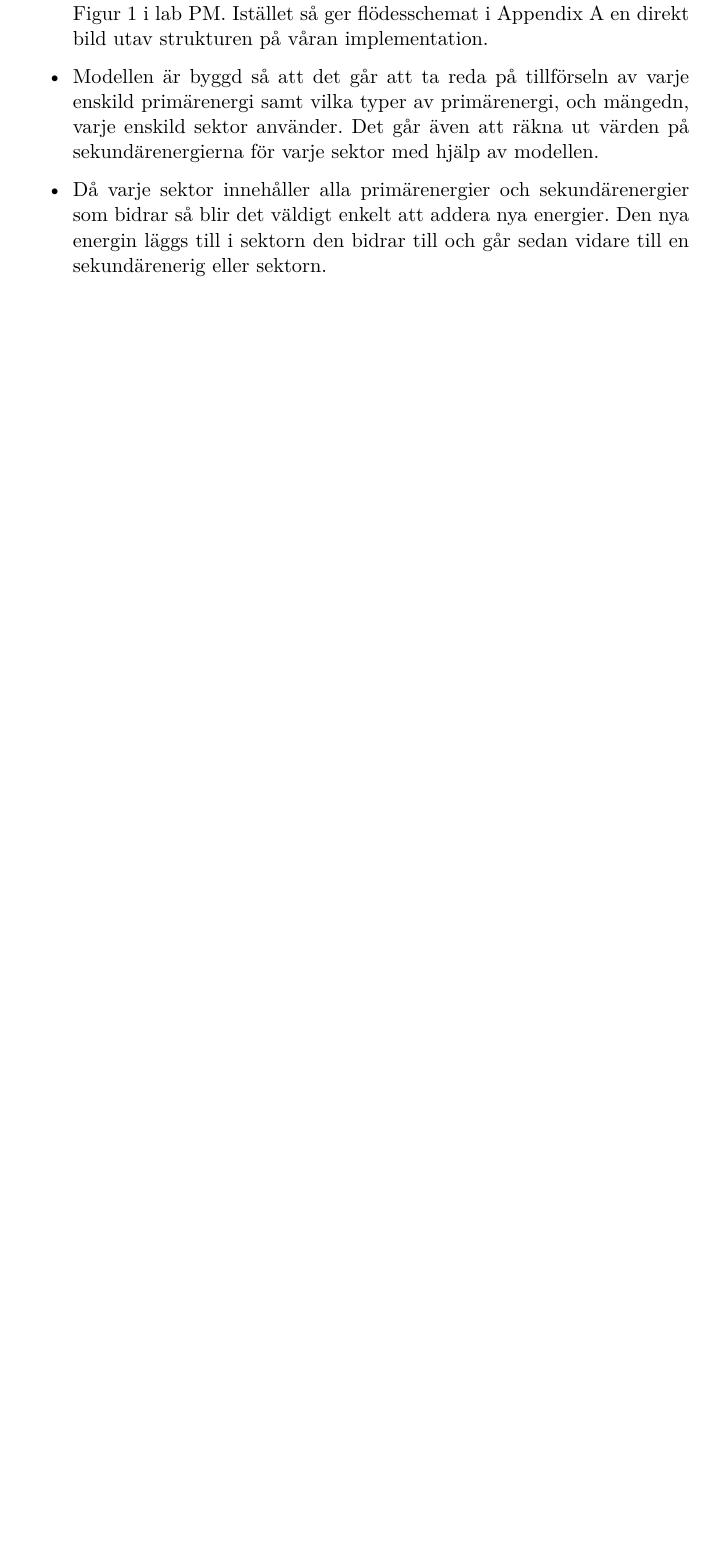
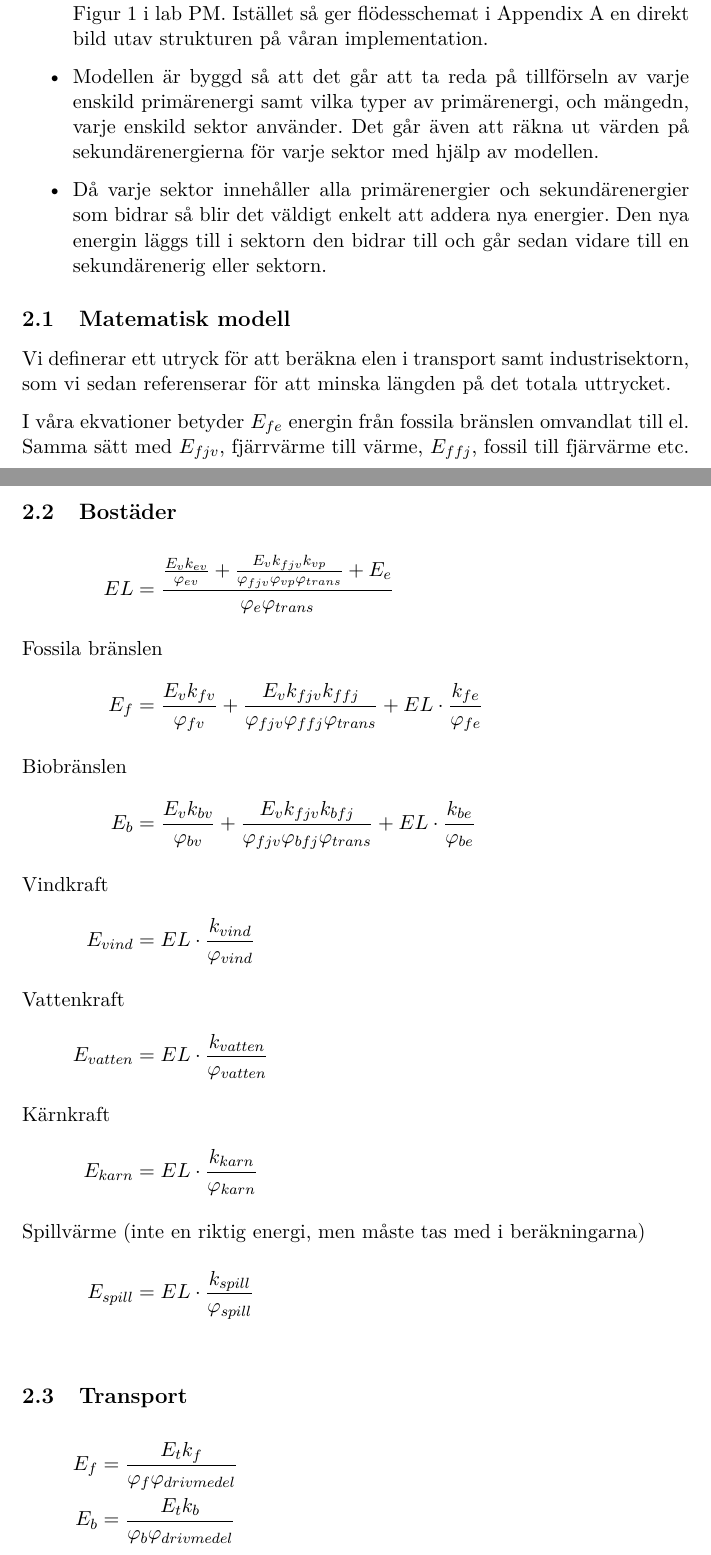
Before and after one commit to Hagmar/ENM155-batman, a LaTeX document (report/report1.tex): part of page 2 of 7 before the commit and two parts of pages 2 and 3 of 6 after it, the two joined at a grey line, cut so that both start at the same text, the shorter picture padded with empty space. Compiled offline with pdfLaTeX.

Commit message:
Rapporten är nästan klar, väntar på kod.

```diff
--- a/report/report1.tex
+++ b/report/report1.tex
@@ -59,3 +52,43 @@ primarenergierna för varje enskild sektor.
 	en sekundärenerig eller sektorn.
 \end{itemize}
 
+\subsection{Matematisk modell}
+Vi definerar ett utryck för att beräkna elen i transport samt
+industrisektorn, som vi sedan referenserar för att minska längden på det
+totala uttrycket.
+
+I våra ekvationer betyder $E_{fe}$ energin från fossila bränslen omvandlat
+till el. Samma sätt med $E_{fjv}$, fjärrvärme till värme, $E_{ffj}$, fossil
+till fjärvärme etc.
+
+\newpage
+
+\subsection{Bostäder}
+\begin{align*}
+	EL &= \frac{\frac{E_v k_{ev}}{\varphi_{ev}} + \frac{E_v k_{fjv}
+	k_{vp}}{\varphi_{fjv} \varphi_{vp} \varphi_{trans}} +
+	E_e}{\varphi_e \varphi_{trans}} \\
+\intertext{Fossila bränslen}
+	E_f &= \frac{E_v k_{fv}}{\varphi_{fv}} + \frac{E_v k_{fjv}
+	k_{ffj}}{\varphi_{fjv} \varphi_{ffj} \varphi_{trans}} + EL
+	\cdot \frac{k_{fe}}{\varphi_{fe}} \\
+\intertext{Biobränslen}
+	E_b &= \frac{E_v k_{bv}}{\varphi_{bv}} + \frac{E_v k_{fjv}
+	k_{bfj}}{\varphi_{fjv} \varphi_{bfj} \varphi_{trans}} + EL
+	\cdot \frac{k_{be}}{\varphi_{be}} \\
+\intertext{Vindkraft}
+	E_{vind} &= EL \cdot \frac{k_{vind}}{\varphi_{vind}} \\
+\intertext{Vattenkraft}
+	E_{vatten} &= EL \cdot \frac{k_{vatten}}{\varphi_{vatten}} \\
+\intertext{Kärnkraft}
+	E_{karn} &= EL \cdot \frac{k_{karn}}{\varphi_{karn}} \\
+\intertext{Spillvärme (inte en riktig energi, men måste tas med i beräkningarna)}
+	E_{spill} &= EL \cdot \frac{k_{spill}}{\varphi_{spill}} \\
+\end{align*}
+
+
+\subsection{Transport}
+\begin{align*}
+	E_f &= \frac{E_t k_f}{\varphi_f \varphi_{drivmedel}} \\
+	E_b &= \frac{E_t k_b}{\varphi_b \varphi_{drivmedel}} \\
+\end{align*}
@@ -61,0 +101 @@ primarenergierna för varje enskild sektor.
+	EL &= \frac{\frac{E_v k_{ev}}{\varphi_{ev}} + E_e}{\varphi_e
```
Also changed, not shown: report/report1.pdf, report/report1.tex (68 more changed lines).
